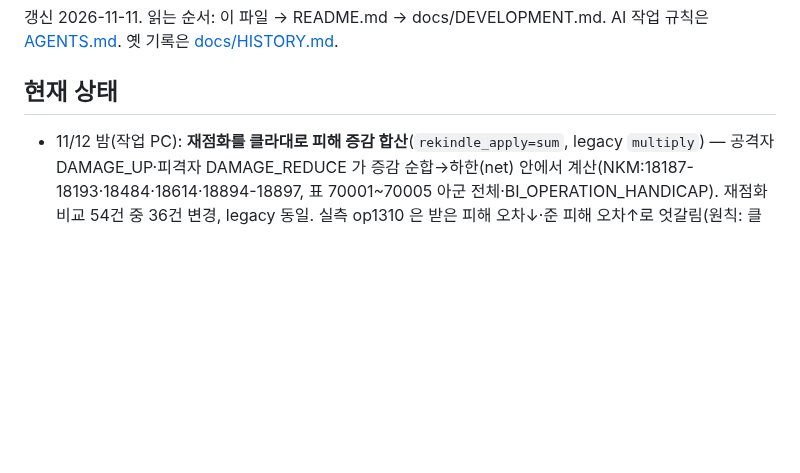
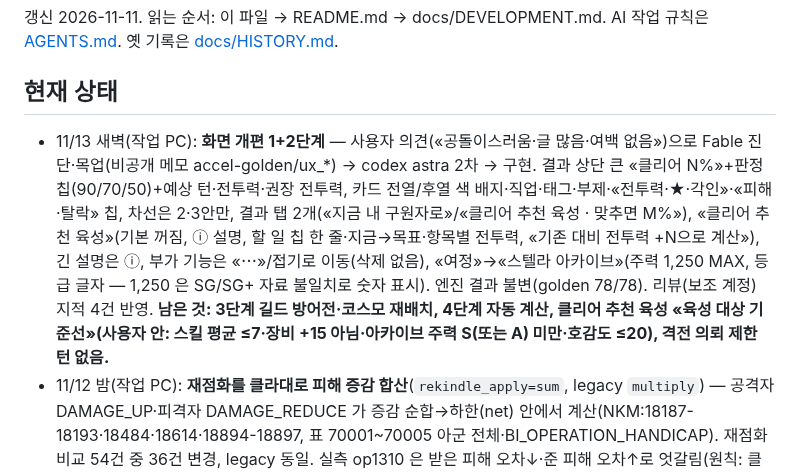
Before and after one commit to QooReche/starsavior-party-navigator, a Markdown page: HANDOFF.md, the part around the change. Drawn GitHub-style; blank space fills up the shorter version.

Commit message:
HANDOFF: 화면 개편 1+2단계 기록
Co-Authored-By: Claude Opus 5.5 <noreply@anthropic.com>
Claude-Session: https://claude.ai/code/session_0157ND6VJTTMFoJFs86s5aUg

```diff
--- a/HANDOFF.md
+++ b/HANDOFF.md
@@ -4,6 +4,7 @@
 
 ## 현재 상태
 
+- 11/13 새벽(작업 PC): **화면 개편 1+2단계** — 사용자 의견(«공돌이스러움·글 많음·여백 없음»)으로 Fable 진단·목업(비공개 메모 accel-golden/ux_*) → codex astra 2차 → 구현. 결과 상단 큰 «클리어 N%»+판정 칩(90/70/50)+예상 턴·전투력·권장 전투력, 카드 전열/후열 색 배지·직업·태그·부제·«전투력·★·각인»·«피해·탈락» 칩, 차선은 2·3안만, 결과 탭 2개(«지금 내 구원자로»/«클리어 추천 육성 · 맞추면 M%»), «클리어 추천 육성»(기본 꺼짐, ⓘ 설명, 할 일 칩 한 줄·지금→목표·항목별 전투력, «기존 대비 전투력 +N으로 계산»), 긴 설명은 ⓘ, 부가 기능은 «⋯»/접기로 이동(삭제 없음), «여정»→«스텔라 아카이브»(주력 1,250 MAX, 등급 글자 — 1,250 은 SG/SG+ 자료 불일치로 숫자 표시). 엔진 결과 불변(golden 78/78). 리뷰(보조 계정) 지적 4건 반영. **남은 것: 3단계 길드 방어전·코스모 재배치, 4단계 자동 계산, 클리어 추천 육성 «육성 대상 기준선»(사용자 안: 스킬 평균 ≤7·장비 +15 아님·아카이브 주력 S(또는 A) 미만·호감도 ≤20), 격전 의뢰 제한 턴 없음.**
 - 11/12 밤(작업 PC): **재점화를 클라대로 피해 증감 합산**(`rekindle_apply=sum`, legacy `multiply`) — 공격자 DAMAGE_UP·피격자 DAMAGE_REDUCE 가 증감 순합→하한(net) 안에서 계산(NKM:18187-18193·18484·18614·18894-18897, 표 70001~70005 아군 전체·BI_OPERATION_HANDICAP). 재점화 비교 54건 중 36건 변경, legacy 동일. 실측 op1310 은 받은 피해 오차↓·준 피해 오차↑로 엇갈림(원칙: 클라 코드 우선). 계기: 외부 «게임코드시뮬» 도구 분석(비공개 메모 E:\AI_mk2\_inbox, 아이디어만). 빠른 계산 0.923→0.927. 리뷰 blocking 0. 미확인: 적 강화 해제로 지워지는지(BI_05 IsPositive), 서버 단계별 주입 범위. 상세 `docs/rekindle_1112.md`.
 - 11/12 밤(작업 PC): **잠재력·아르카나 전수 대조**(사용자 우려 «내 정보 기반이라 없는 잠재력이 빠졌을 수 있음») — 표 전체 잠재력 188종·220레벨 중 187종 처리 가능, **69종 보강**(공개 설명 없던 57종·전투 스탯·확률 연쇄), 미확인 1종(11026 치명타 흡혈 범위). 신규 25004 는 원래 포함(SE형). 아르카나 87종·고유 효과 50종(신규 2 포함)은 여정 전용 — 여정에서 얻은 잠재력은 위 경로로 전투 반영. 미지원 잠재력은 자동·수동·길방·코스모 결과에 이름 표시. `myinfo_potential_coverage=true`(legacy false), 표준 육성 결과 불변. 리뷰 blocking 0(11종 클라 표 직접 대조 일치). 공개 문서 `docs/potential_coverage_1112.md` 는 ID·반영 여부만, 이름 포함 전체 표는 비공개 static-data `analysis/potential_coverage_1112_full.md`.
 - 11/12 밤(작업 PC): **격전 의뢰 후속** — 퍼세스 «판별» 강제 협공(`foe_forced_coop=on`, 클라 AutoTargetId 52·NKM:7143-7186·7901-7912·15913-15950), AddStatData 순서·버전 업그레이드(5%·최대 5중첩, BuffDesc @@3 은 표시용)·WeakAdjustData(추천 속성 표시용)·기본 오토 순서(궁→특→기본) 클라 확인, 전용 시험·e2e. **패배 제한 턴은 클라에 없음(서버) → 50턴 가정 유지, 게임 화면 확인 대기**(공지·커뮤니티 검색에도 없음). 리뷰(보조 계정) blocking 0, 비차단: 강제 협공 후보가 없을 때 클라는 일반 협공으로 넘어가나 엔진은 적 일반 협공 없음. 상세 `docs/clash_handoff_1112.md`.
```
